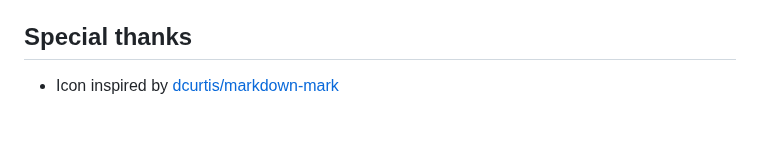
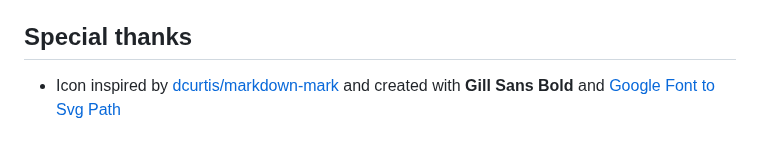
Before and after one commit to PabloLION/MarkQuote, a Markdown page: README.md, the part around one of its changes. Drawn GitHub-style.

Commit message:
docs(README): enhance icon attribution

```diff
--- a/README.md
+++ b/README.md
@@ -65,4 +65,4 @@ To set up and run the MarkQuote extension locally:
 
 ## Special thanks
 
-- Icon inspired by [dcurtis/markdown-mark](https://github.com/dcurtis/markdown-mark)
+- Icon inspired by [dcurtis/markdown-mark](https://github.com/dcurtis/markdown-mark) and created with **Gill Sans Bold** and [Google Font to Svg Path](https://danmarshall.github.io/google-font-to-svg-path/)
```
Also changed, not shown: other parts of README.md (+1 -1 lines).
